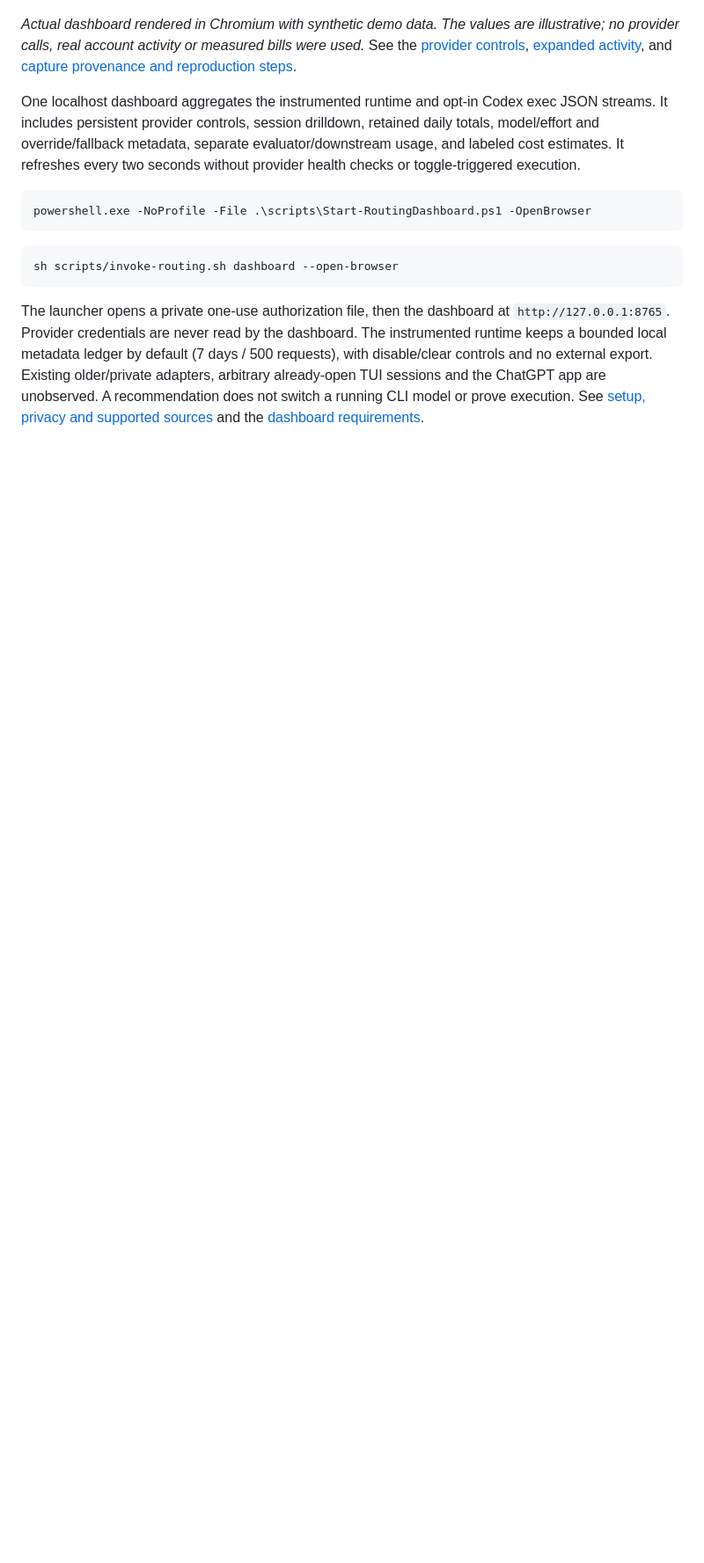
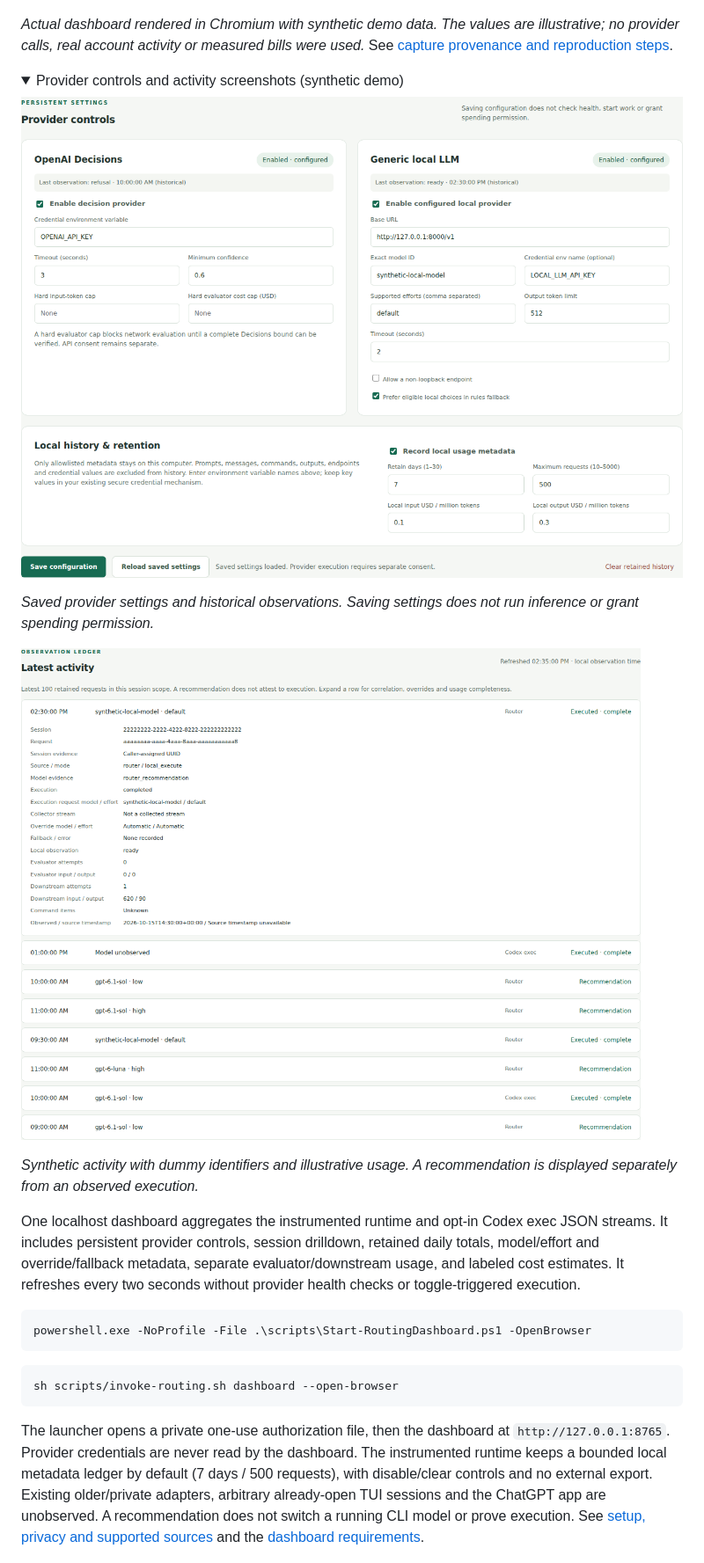
Before and after one commit to peterjohannmedina/codex-model-routing, a Markdown page: README.md, the part around one of its changes. Shown at 88% size. Rendered like a GitHub page; folded sections open; blank space fills up the shorter version.

Commit message:
Show provider and activity screenshots in README gallery

```diff
--- a/README.md
+++ b/README.md
@@ -68,6 +68,18 @@ Start a new Codex chat or restart Codex after installation so the updated skill
 
 *Actual dashboard rendered in Chromium with synthetic demo data. The values are
 illustrative; no provider calls, real account activity or measured bills were used.*
-See the [provider controls](docs/images/dashboard-providers.png),
-[expanded activity](docs/images/dashboard-activity.png), and
-[capture provenance and reproduction steps](references/dashboard-screenshots.md).
+See [capture provenance and reproduction steps](references/dashboard-screenshots.md).
+
+<details>
+<summary>Provider controls and activity screenshots (synthetic demo)</summary>
+
+![Dashboard provider controls showing independent Decisions and local LLM settings, historical observations, and local history retention controls.](docs/images/dashboard-providers.png)
+
+*Saved provider settings and historical observations. Saving settings does not
+run inference or grant spending permission.*
+
+![Dashboard activity ledger with eight synthetic requests and one expanded local execution showing dummy identifiers, model and effort, execution status, and separate evaluator and downstream usage.](docs/images/dashboard-activity.png)
+
+*Synthetic activity with dummy identifiers and illustrative usage. A recommendation
+is displayed separately from an observed execution.*
+
```
Also changed, not shown: other parts of README.md (+1 -0 lines).
